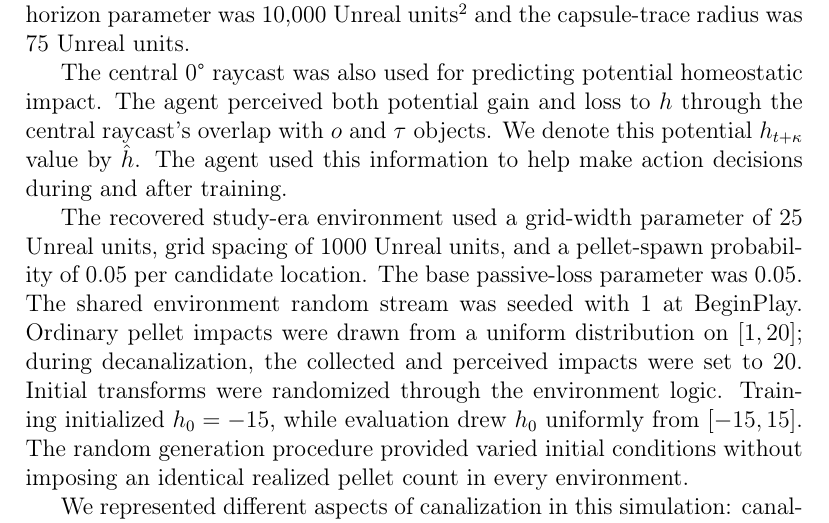
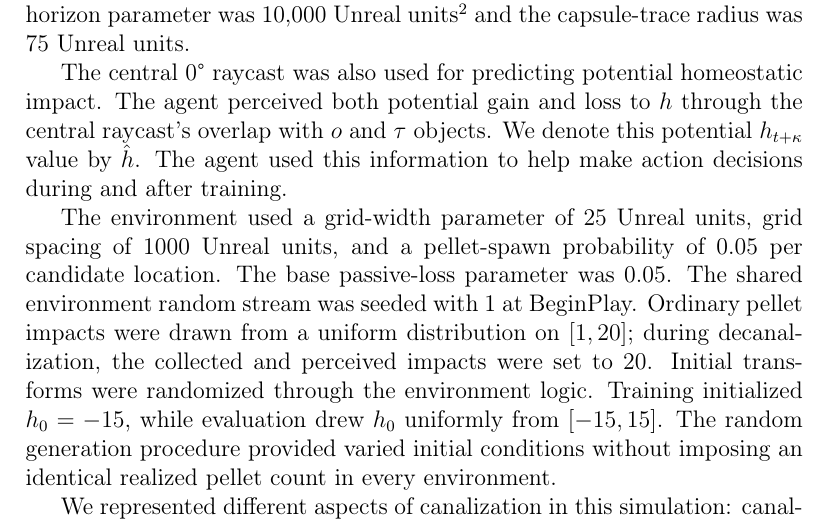
Before and after one commit to JClingo/Modeling-Decanalization, a LaTeX paper (main.tex): part of page 9 of 38, cut so that both start at the same text. Compiled offline with pdfLaTeX.

Commit message:
Refine description of environment parameters in simulation section

```diff
--- a/main.tex
+++ b/main.tex
@@ -195,7 +195,7 @@ The agent's perceptual field spanned 90 degrees, using seven raycasts at $-45^\c
 
 The central 0° raycast was also used for predicting potential homeostatic impact. The agent perceived both potential gain and loss to \(h\) through the central raycast's  overlap with \(o\) and \(\tau\) objects. We denote this potential \(h_{t+\kappa}\) value by \(\hat{h}\). The agent used this information to help make action decisions during and after training.
 
-The recovered study-era environment used a grid-width parameter of 25 Unreal units, grid spacing of 1000 Unreal units, and a pellet-spawn probability of 0.05 per candidate location. The base passive-loss parameter was 0.05. The shared environment random stream was seeded with 1 at BeginPlay. Ordinary pellet impacts were drawn from a uniform distribution on $[1,20]$; during decanalization, the collected and perceived impacts were set to 20. Initial transforms were randomized through the environment logic. Training initialized $h_0=-15$, while evaluation drew $h_0$ uniformly from $[-15,15]$. The random generation procedure provided varied initial conditions without imposing an identical realized pellet count in every environment.
+The environment used a grid-width parameter of 25 Unreal units, grid spacing of 1000 Unreal units, and a pellet-spawn probability of 0.05 per candidate location. The base passive-loss parameter was 0.05. The shared environment random stream was seeded with 1 at BeginPlay. Ordinary pellet impacts were drawn from a uniform distribution on $[1,20]$; during decanalization, the collected and perceived impacts were set to 20. Initial transforms were randomized through the environment logic. Training initialized $h_0=-15$, while evaluation drew $h_0$ uniformly from $[-15,15]$. The random generation procedure provided varied initial conditions without imposing an identical realized pellet count in every environment.
 
 We represented different aspects of canalization in this simulation: canalization through learning to optimize internal setpoints with perception, and canalization through shaping the environment to improve predictability and reduce uncertainty. Agent training is itself a form of canalization, where the agent is shaped both by reinforcement and by the environment in which it learned. Although we do not presently explore actively updating agent behavior during or after decanalization, the training environment could be said to be partially constitutive of the agent, in the sense that the agent's canalization of the world alters the environment, such that it must use its formal learning to effectively learn novel behaviors in its new environment, without the agent having to alter itself internally. Of course, this form of environmental knowledge does not persist when the environment is altered.
 
```
